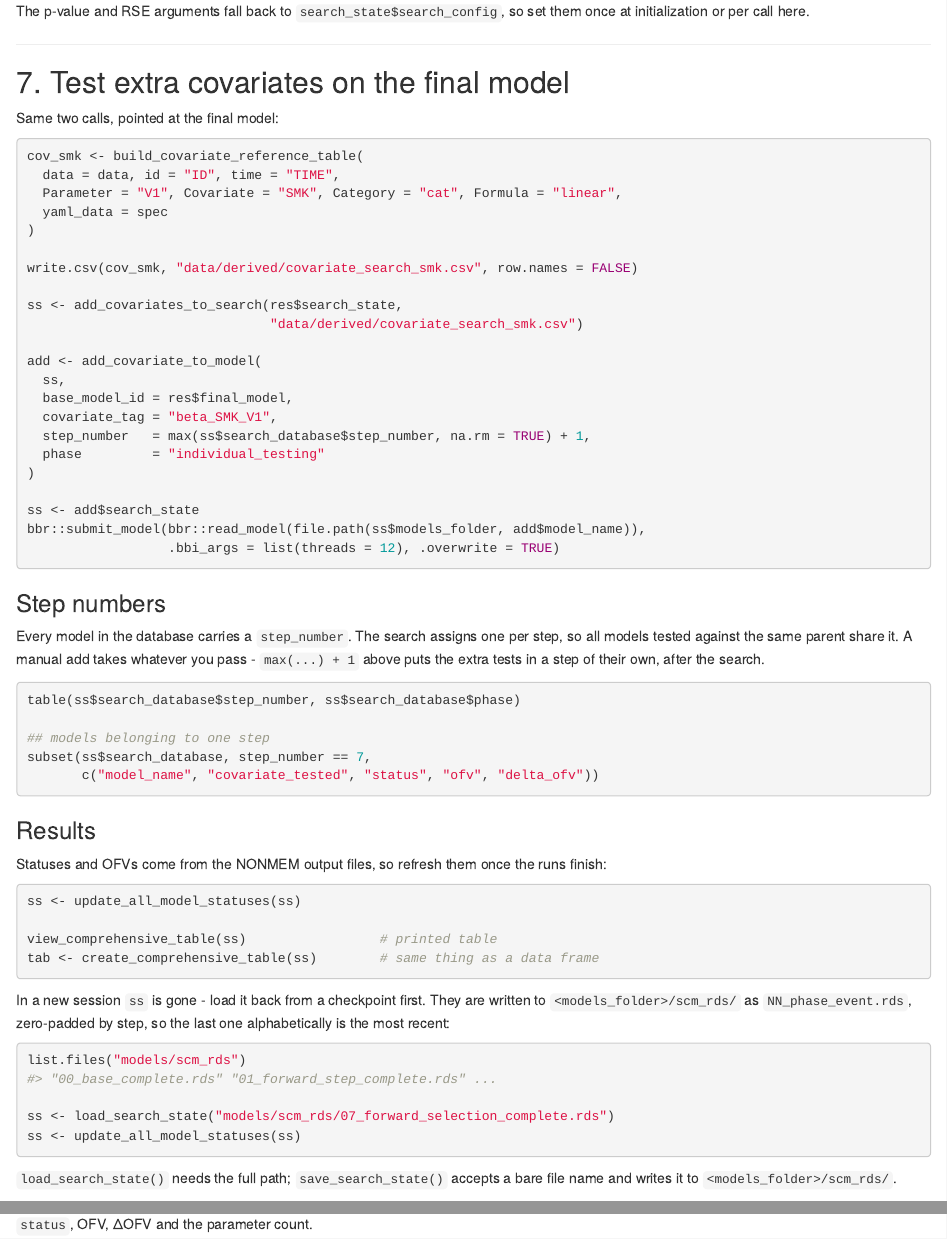
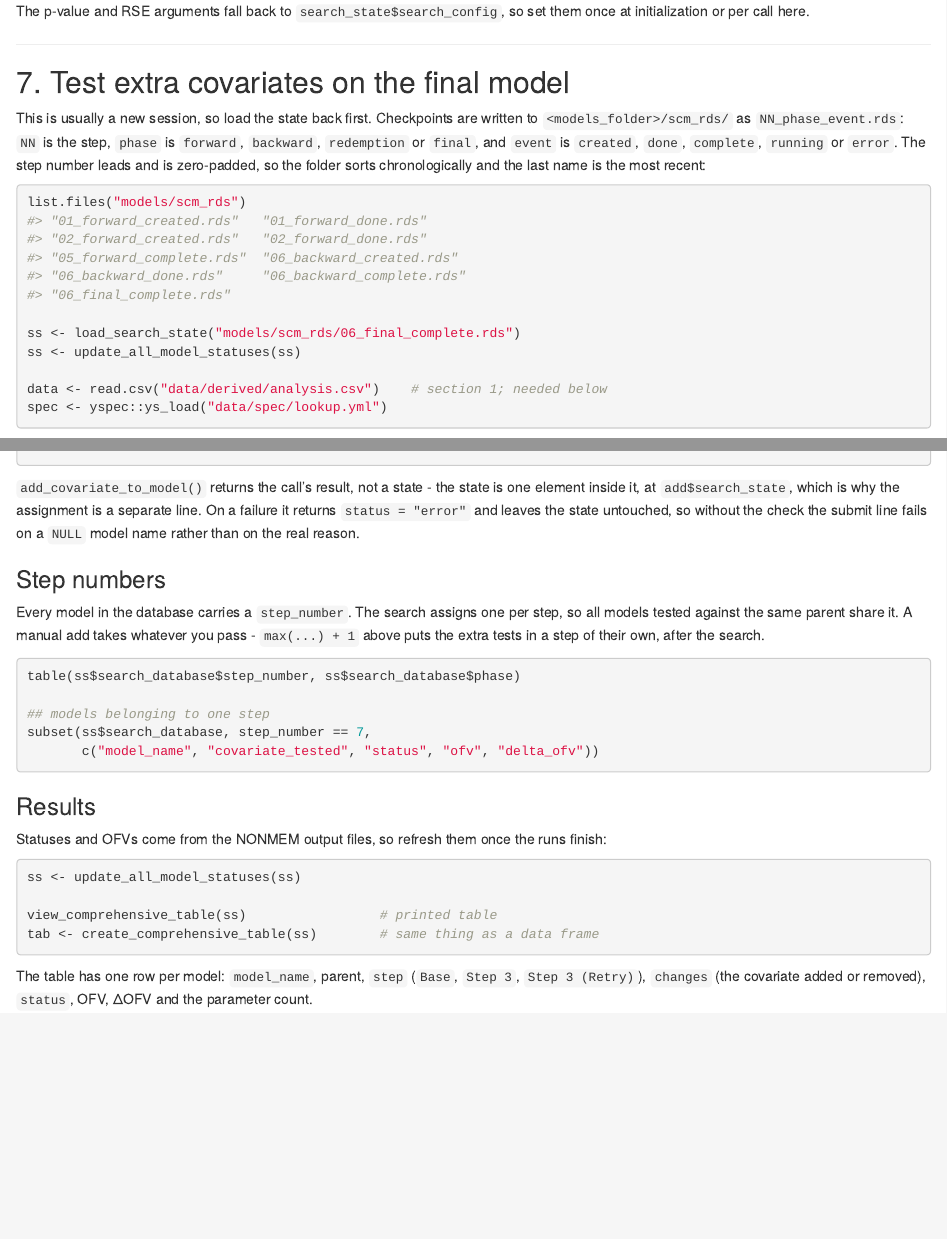
Before and after one commit to Ollegst/CovariateSearcher, an R Markdown document (vignettes/articles/complete-workflow.Rmd): the page in a window 1100 px wide, from 4280 px down, and a second part further down, joined at a grey line. Rendered offline with R 4.5, knitr and Pandoc, with nearby package versions.

Commit message:
Make the post-search covariate step work from a reloaded state
Testing an extra covariate on the final model is something you do in a new
session, days after the search finished. Both articles documented it as if the
search had just run in the same console.

Step 7 of the workflow article read res$search_state and res$final_model, the
return value of run_automated_scm_testing(). A checkpoint is saveRDS of the
search state alone, so after load_search_state() there is no res and no way to
recover one; the article's own reload instructions sat after the code that
needed them. The reload now opens the section, and the final model is named
explicitly, with a pointer to where the search prints it. Deriving it was
rejected: get_step_models()$best_model applies forward-selection semantics and
would be silently wrong for the full_scm run the article demonstrates.

The example checkpoint names could not occur. .scm_checkpoint_name() builds
NN_phase_event.rds from phase forward/backward/redemption/final and event
created/done/complete/running/error, so 00_base_complete.rds,
01_forward_step_complete.rds and 07_forward_selection_complete.rds sent readers
looking for files the package never writes.

Quick start assigned the result of add_covariate_to_model() and used its model
name without ever taking search_state back out of it, leaving the reader's
state silently missing the model they had just built.

Co-Authored-By: Claude Opus 5 (1M context) <noreply@anthropic.com>

````diff
--- a/vignettes/articles/complete-workflow.Rmd
+++ b/vignettes/articles/complete-workflow.Rmd
@@ -230,4 +230,23 @@
 
 ## 7. Test extra covariates on the final model
 
-Same two calls, pointed at the final model:
+This is usually a new session, so load the state back first. Checkpoints are
+written to `<models_folder>/scm_rds/` as `NN_phase_event.rds`: `NN` is the step,
+`phase` is `forward`, `backward`, `redemption` or `final`, and `event` is
+`created`, `done`, `complete`, `running` or `error`. The step number leads and
+is zero-padded, so the folder sorts chronologically and the last name is the
+most recent:
+
+```{r reload}
+list.files("models/scm_rds")
+#> "01_forward_created.rds"   "01_forward_done.rds"
+#> "02_forward_created.rds"   "02_forward_done.rds"
+#> "05_forward_complete.rds"  "06_backward_created.rds"
+#> "06_backward_done.rds"     "06_backward_complete.rds"
+#> "06_final_complete.rds"
+
+ss <- load_search_state("models/scm_rds/06_final_complete.rds")
+ss <- update_all_model_statuses(ss)
+
+data <- read.csv("data/derived/analysis.csv")    # section 1; needed below
+spec <- yspec::ys_load("data/spec/lookup.yml")
@@ -241,12 +275,11 @@
 
 write.csv(cov_smk, "data/derived/covariate_search_smk.csv", row.names = FALSE)
 
-ss <- add_covariates_to_search(res$search_state,
-                               "data/derived/covariate_search_smk.csv")
+ss <- add_covariates_to_search(ss, "data/derived/covariate_search_smk.csv")
 
 add <- add_covariate_to_model(
   ss,
-  base_model_id = res$final_model,
+  base_model_id = "run42",          # the model the search finished on
   covariate_tag = "beta_SMK_V1",
   step_number   = max(ss$search_database$step_number, na.rm = TRUE) + 1,
   phase         = "individual_testing"
@@ -256,6 +291,12 @@
 bbr::submit_model(bbr::read_model(file.path(ss$models_folder, add$model_name)),
                   .bbi_args = list(threads = 12), .overwrite = TRUE)
 ```
+
+`add_covariate_to_model()` returns the call's result, not a state - the state is
+one element inside it, at `add$search_state`, which is why the assignment is a
+separate line. On a failure it returns `status = "error"` and leaves the state
+untouched, so without the check the submit line fails on a `NULL` model name
+rather than on the real reason.
 
 ### Step numbers
 
@@ -284,21 +325,6 @@
 tab <- create_comprehensive_table(ss)        # same thing as a data frame
 ```
 
-In a new session `ss` is gone - load it back from a checkpoint first. They are
-written to `<models_folder>/scm_rds/` as `NN_phase_event.rds`, zero-padded by
-step, so the last one alphabetically is the most recent:
-
-```{r reload}
-list.files("models/scm_rds")
-#> "00_base_complete.rds" "01_forward_step_complete.rds" ...
-
-ss <- load_search_state("models/scm_rds/07_forward_selection_complete.rds")
-ss <- update_all_model_statuses(ss)
-```
-
-`load_search_state()` needs the full path; `save_search_state()` accepts a bare
-file name and writes it to `<models_folder>/scm_rds/`.
-
 The table has one row per model: `model_name`, parent, `step` (`Base`,
 `Step 3`, `Step 3 (Retry)`), `changes` (the covariate added or removed),
 `status`, OFV, ΔOFV and the parameter count.
````
Also changed, not shown: vignettes/quick-start.Rmd (+19 -7 lines), vignettes/articles/complete-workflow.Rmd (17 more changed lines).
